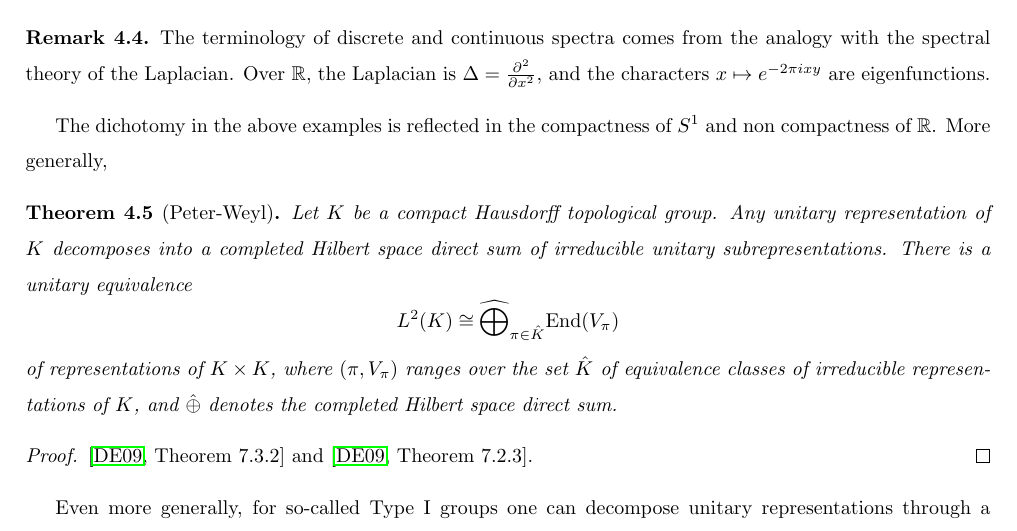
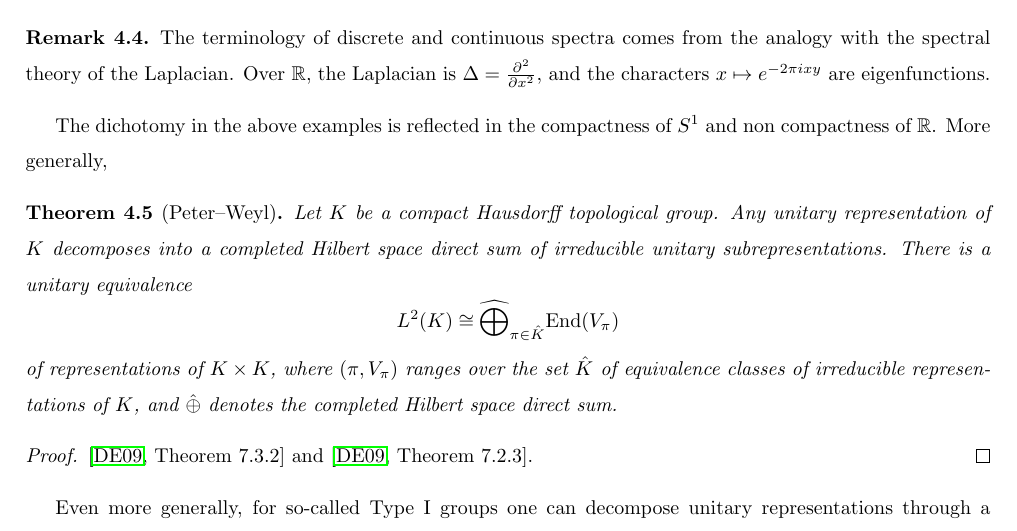
Before and after one commit to AlbertLB24/Unipotent-Local-Langlands-project, a LaTeX document (Notes.tex, which reads sections_funceqn/harmonic.tex): part of page 38 of 74, cut so that both start at the same text. Compiled offline with pdfLaTeX.

Commit message:
added hyphen

```diff
--- a/sections_funceqn/harmonic.tex
+++ b/sections_funceqn/harmonic.tex
@@ -33,7 +33,7 @@ $$\hat{\hat{f}}(g)=f(-g),$$ so that the above map is a bijection.
 
 The dichotomy in the above examples is reflected in the compactness of $S^1$ and non compactness of $\RR$. More generally,
 
-\begin{thm}[Peter-Weyl]
+\begin{thm}[Peter--Weyl]
     Let $K$ be a compact Hausdorff topological group. Any unitary representation of $K$ decomposes into a completed Hilbert space direct sum of irreducible unitary subrepresentations. There is a unitary equivalence
     $$L^2(K) \cong \widehat{\bigoplus}_{\pi \in \hat{K}} \mathrm{End}(V_\pi)$$
     of representations of $K\times K$, where $(\pi,V_\pi)$ ranges over the set $\hat{K}$ of equivalence classes of irreducible representations of $K$, and $\hat\oplus$ denotes the completed Hilbert space direct sum.
```
Also changed, not shown: Notes.pdf.
